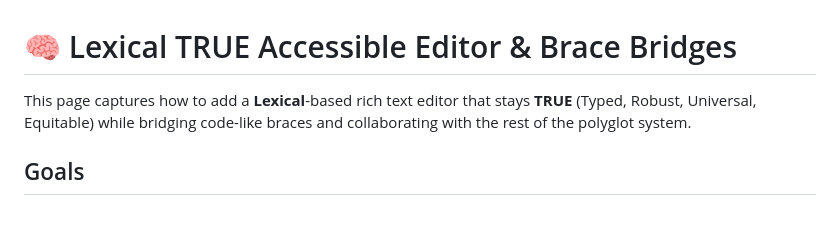
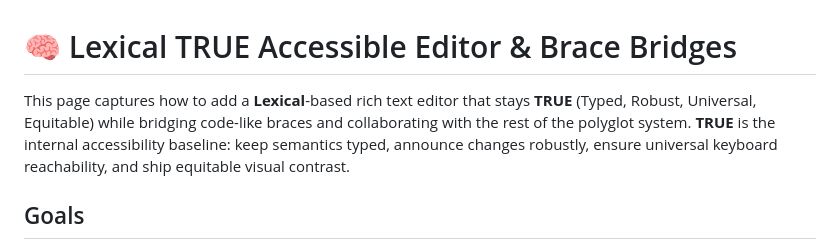
Before and after one commit to sosloan/friendly-octo-couscous, a Markdown page: docs/LEXICAL_EDITOR.md, the part around the change. Drawn GitHub-style; blank space fills up the shorter version.

Commit message:
clarify true accessibility acronym
Co-authored-by: sosloan <20196413+sosloan@users.noreply.github.com>

```diff
--- a/docs/LEXICAL_EDITOR.md
+++ b/docs/LEXICAL_EDITOR.md
@@ -1,6 +1,6 @@
 # 🧠 Lexical TRUE Accessible Editor & Brace Bridges
 
-This page captures how to add a **Lexical**-based rich text editor that stays **TRUE** (Typed, Robust, Universal, Equitable) while bridging code-like braces and collaborating with the rest of the polyglot system.
+This page captures how to add a **Lexical**-based rich text editor that stays **TRUE** (Typed, Robust, Universal, Equitable) while bridging code-like braces and collaborating with the rest of the polyglot system. **TRUE** is the internal accessibility baseline: keep semantics typed, announce changes robustly, ensure universal keyboard reachability, and ship equitable visual contrast.
 
 ## Goals
 - **Accessible by default**: keyboard-first navigation, aria-live announcements, and WCAG-friendly headings/landmarks.
```
